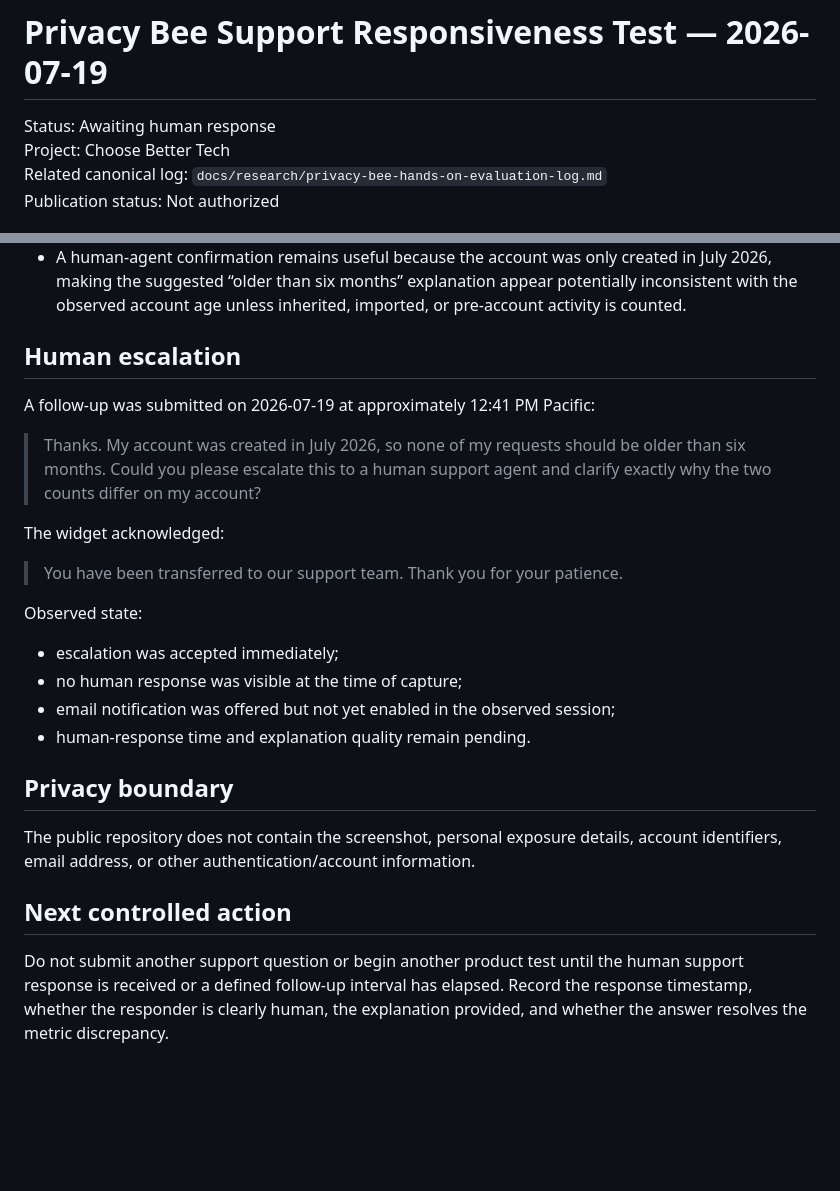
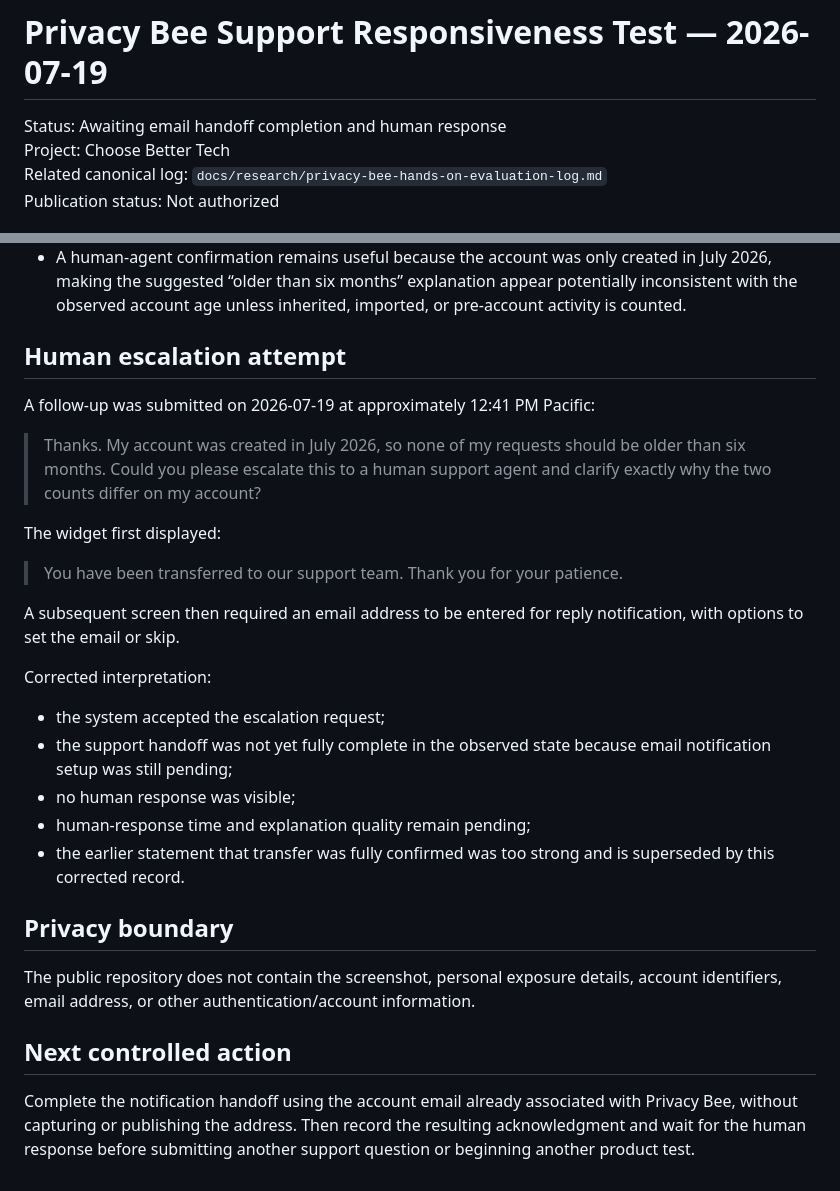
Before and after one commit to thetrendhawk/choose-better-tech, a Markdown page: docs/research/privacy-bee-support-test-2026-07-19.md, 2 parts joined by grey strips. Drawn GitHub-style; blank space fills up the shorter version.

Commit message:
Clarify Privacy Bee support handoff state

```diff
--- a/docs/research/privacy-bee-support-test-2026-07-19.md
+++ b/docs/research/privacy-bee-support-test-2026-07-19.md
@@ -1,6 +1,6 @@
 # Privacy Bee Support Responsiveness Test — 2026-07-19
 
-Status: Awaiting human response
+Status: Awaiting email handoff completion and human response
 Project: Choose Better Tech
 Related canonical log: `docs/research/privacy-bee-hands-on-evaluation-log.md`
 Publication status: Not authorized
@@ -35,22 +35,25 @@ The widget then asked how Privacy Bee should contact the user if the user left o
 - The explanation should not yet be treated as independently verified because no underlying request dates or count breakdown were shown.
 - A human-agent confirmation remains useful because the account was only created in July 2026, making the suggested “older than six months” explanation appear potentially inconsistent with the observed account age unless inherited, imported, or pre-account activity is counted.
 
-## Human escalation
+## Human escalation attempt
 
 A follow-up was submitted on 2026-07-19 at approximately 12:41 PM Pacific:
 
 > Thanks. My account was created in July 2026, so none of my requests should be older than six months. Could you please escalate this to a human support agent and clarify exactly why the two counts differ on my account?
 
-The widget acknowledged:
+The widget first displayed:
 
 > You have been transferred to our support team. Thank you for your patience.
 
-Observed state:
+A subsequent screen then required an email address to be entered for reply notification, with options to set the email or skip.
 
-- escalation was accepted immediately;
-- no human response was visible at the time of capture;
-- email notification was offered but not yet enabled in the observed session;
-- human-response time and explanation quality remain pending.
+Corrected interpretation:
+
+- the system accepted the escalation request;
+- the support handoff was not yet fully complete in the observed state because email notification setup was still pending;
+- no human response was visible;
+- human-response time and explanation quality remain pending;
+- the earlier statement that transfer was fully confirmed was too strong and is superseded by this corrected record.
 
 ## Privacy boundary
 
@@ -58,4 +61,4 @@ The public repository does not contain the screenshot, personal exposure details
 
 ## Next controlled action
 
-Do not submit another support question or begin another product test until the human support response is received or a defined follow-up interval has elapsed. Record the response timestamp, whether the responder is clearly human, the explanation provided, and whether the answer resolves the metric discrepancy.
+Complete the notification handoff using the account email already associated with Privacy Bee, without capturing or publishing the address. Then record the resulting acknowledgment and wait for the human response before submitting another support question or beginning another product test.
```
